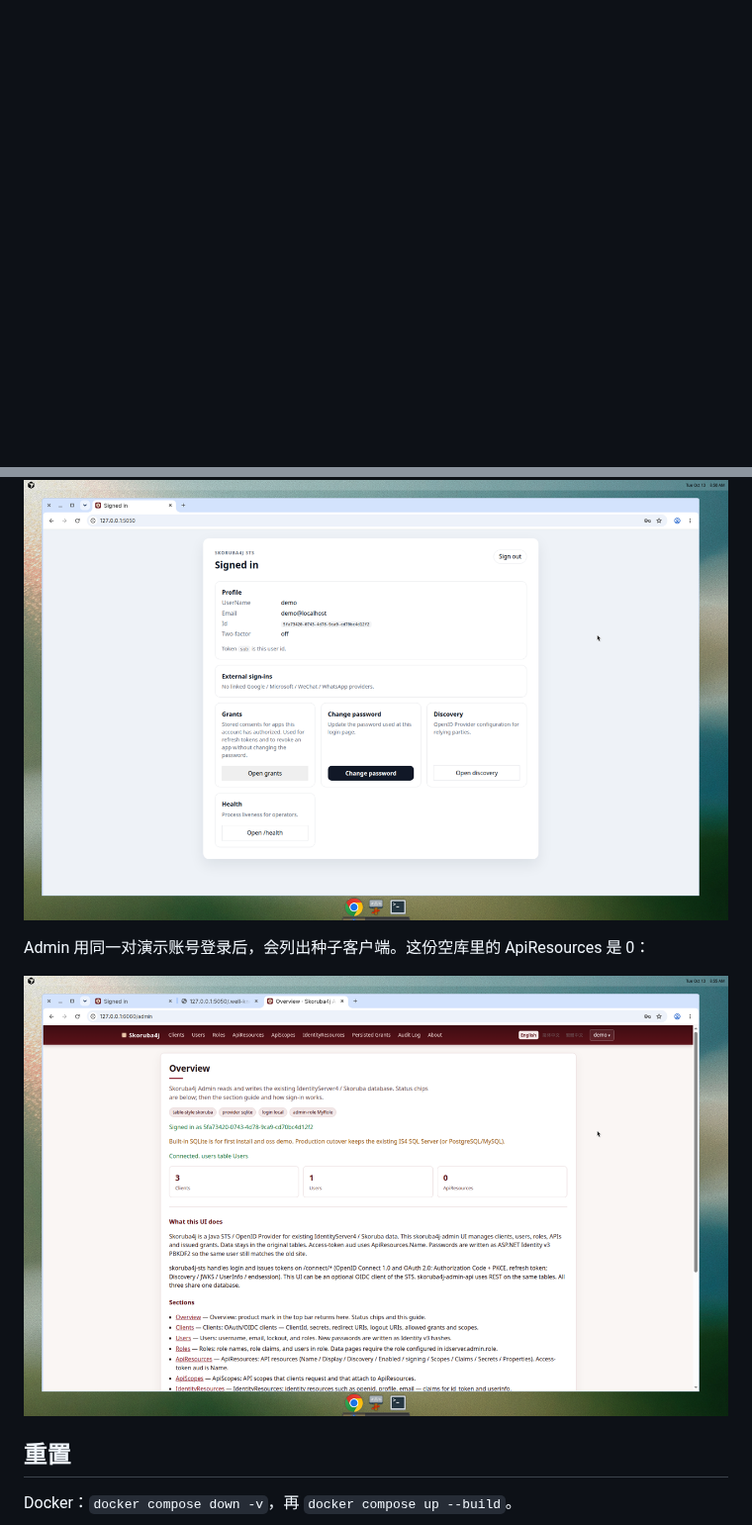
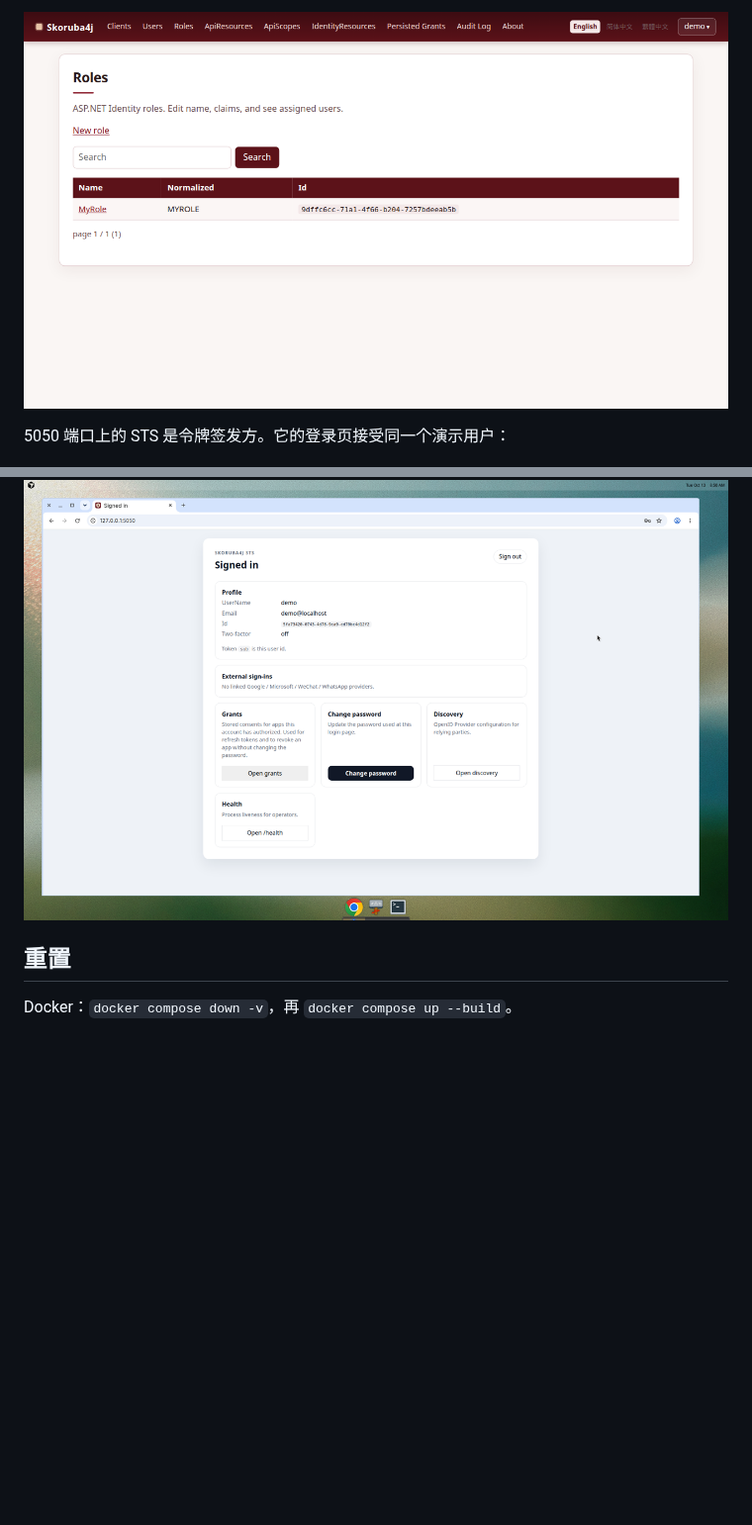
Before and after one commit to Myanowu/skoruba4j-is4-java, a Markdown page: docs/zh/demo.md, 2 parts joined by grey strips. Shown at 99% size. Drawn GitHub-style; pictures changed too: docs/demo/admin-roles.png (added); blank space fills up the shorter version.

```diff
--- a/docs/zh/demo.md
+++ b/docs/zh/demo.md
@@ -106,3 +119,6 @@ STS 登录页：
+![Admin 角色](../demo/admin-roles.png)
+
+5050 端口上的 STS 是令牌签发方。它的登录页接受同一个演示用户：
 
 ![STS 登录页](../demo/sts-login.png)
 
@@ -114,10 +130,6 @@ STS 登录页：
 
 ![已登录的 STS 首页](../demo/sts-home.png)
 
-Admin 用同一对演示账号登录后，会列出种子客户端。这份空库里的 ApiResources 是 0：
-
-![Admin 概览](../demo/admin-home.png)
-
 ## 重置
 
 Docker：`docker compose down -v`，再 `docker compose up --build`。
```
Also changed, not shown: other parts of docs/zh/demo.md (+14 -1 lines), docs/demo.md (+17 -5 lines), docs/demo/admin-clients.png (added), docs/demo/admin-login.png (added), docs/demo/admin-users.png (added).
